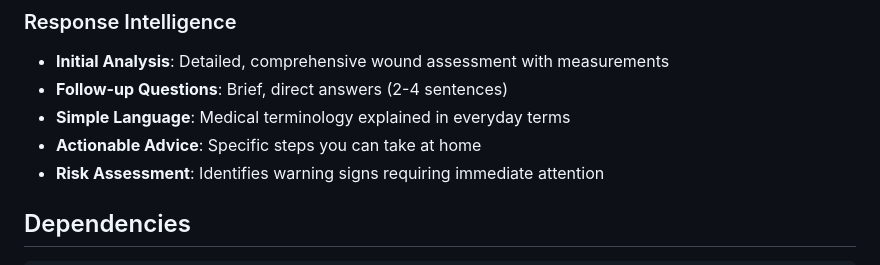
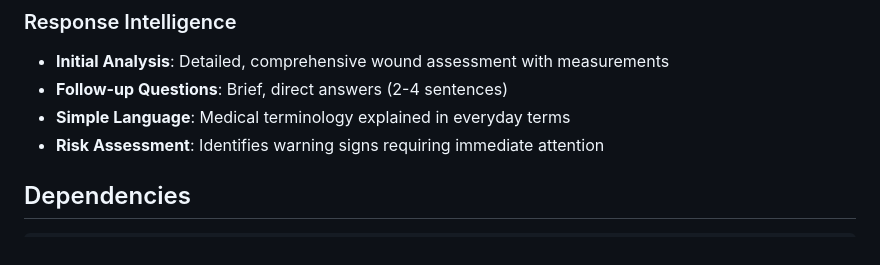
Before and after one commit to PratikBav/Wound_Wise, a Markdown page: README.md, the part around the change. Rendered like a GitHub page.

Commit message:
Remove 'Actionable Advice' from README
Removed 'Actionable Advice' section from README.

```diff
--- a/README.md
+++ b/README.md
@@ -169,7 +169,6 @@ Complementing the PyramidNet analysis with conversational AI:
 - **Initial Analysis**: Detailed, comprehensive wound assessment with measurements
 - **Follow-up Questions**: Brief, direct answers (2-4 sentences)
 - **Simple Language**: Medical terminology explained in everyday terms
-- **Actionable Advice**: Specific steps you can take at home
 - **Risk Assessment**: Identifies warning signs requiring immediate attention
 
 ##  Dependencies
```
